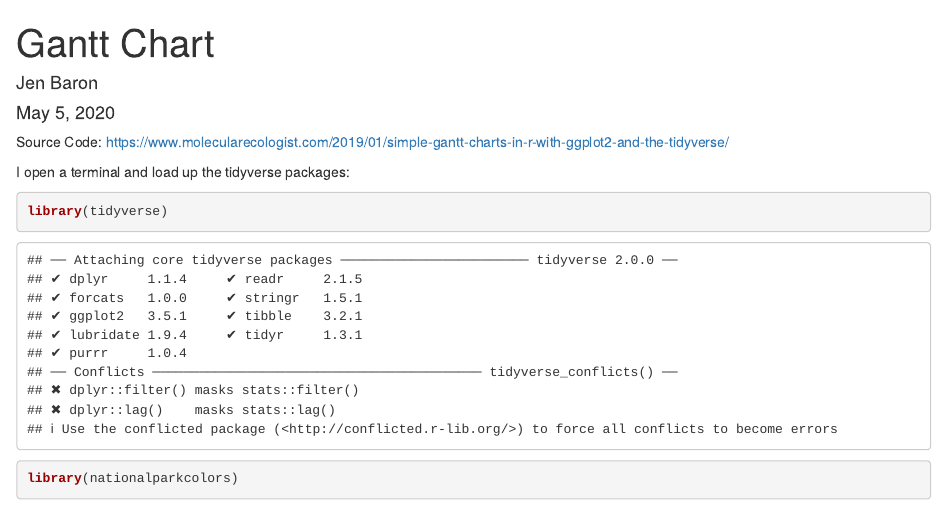
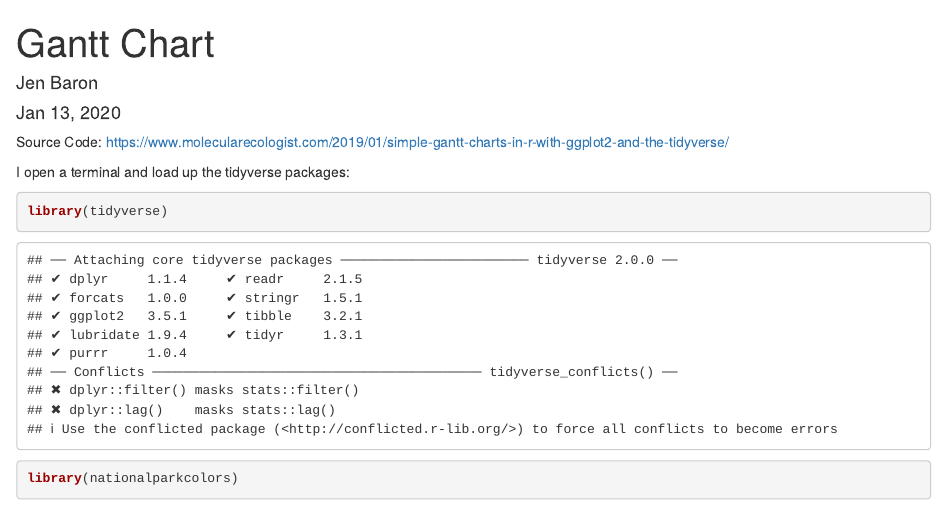
Before and after one commit to JenBaron/UBCGanttChart, an R Markdown document (Gantt-Chart.Rmd): the page in a window 1100 px wide, from its top. Rendered offline with R 4.5, knitr and Pandoc, with nearby package versions; some code elsewhere in the file could not run offline.

Commit message:
date update

```diff
--- a/Gantt-Chart.Rmd
+++ b/Gantt-Chart.Rmd
@@ -1,7 +1,7 @@
 ---
 title: "Gantt Chart"
 author: "Jen Baron"
-date: "May 5, 2020"
+date: "Jan 13, 2020"
 output:
   html_document:
   pdf_document: default
```
